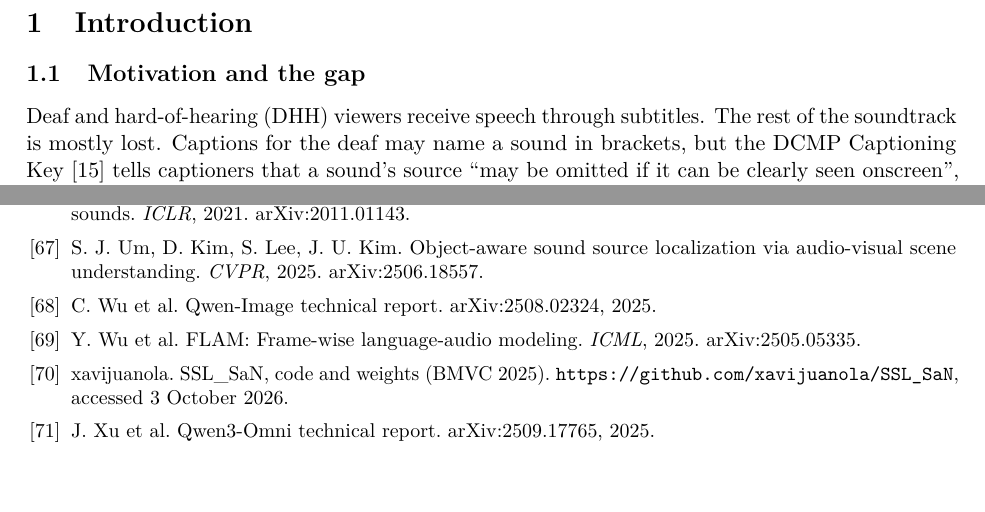
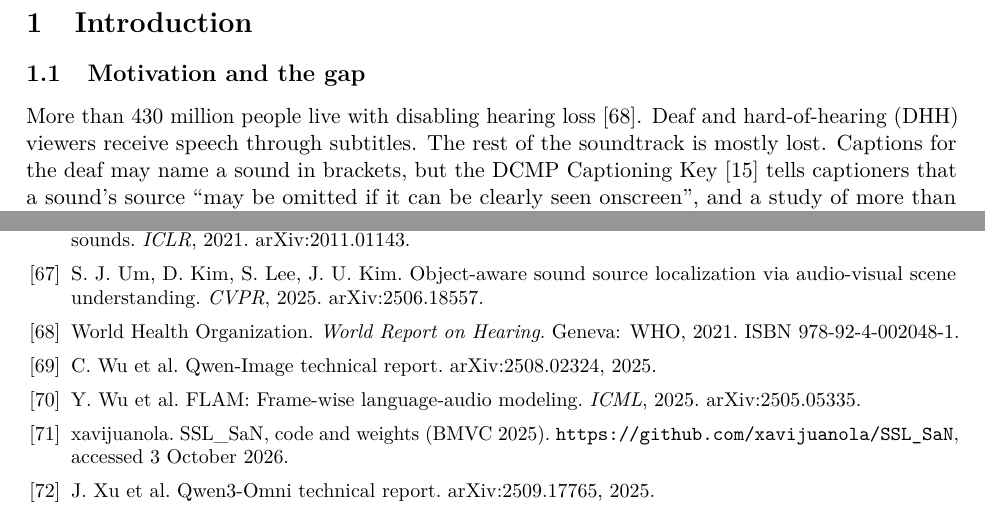
Before and after one commit to adamgavriely/unseen-sounds-visualizer, a LaTeX paper (docs/report/report.tex, which reads docs/report/sections/01_intro.tex, docs/report/sections/bib.tex): two parts of pages 3 and 31 of 51, joined at a grey line, cut so that both start at the same text. Compiled offline with pdfLaTeX.

Commit message:
Intro: scale of need (WHO World Report on Hearing)
Co-Authored-By: Claude Opus 5.5 (1M context) <noreply@anthropic.com>

```diff
--- a/docs/report/sections/01_intro.tex
+++ b/docs/report/sections/01_intro.tex
@@ -2,7 +2,7 @@
 \section{Introduction}\label{sec:intro}
 
 \subsection{Motivation and the gap}\label{sec:need}
-Deaf and hard-of-hearing (DHH) viewers receive speech through subtitles. The rest of the soundtrack is mostly lost.
+More than 430 million people live with disabling hearing loss~\cite{who2021hearing}. Deaf and hard-of-hearing (DHH) viewers receive speech through subtitles. The rest of the soundtrack is mostly lost.
 Captions for the deaf may name a sound in brackets, but the DCMP Captioning Key~\cite{dcmp} tells captioners that a
 sound's source ``may be omitted if it can be clearly seen onscreen'', and a study of more than 715{,}000 YouTube videos
 found hand-written non-speech captions in only 5--7\,\% of them~\cite{may2024unspoken}. DHH users want to know about
--- a/docs/report/sections/bib.tex
+++ b/docs/report/sections/bib.tex
@@ -69,6 +69,7 @@
 \bibitem{tian2020avvp} Y.~Tian, D.~Li, C.~Xu. Unified multisensory perception: Weakly-supervised audio-visual video parsing. \emph{ECCV}, 2020. arXiv:2007.10558. Dataset: LLP.
 \bibitem{tzinis2021audioscope} E.~Tzinis et al. Into the wild with AudioScope: Unsupervised audio-visual separation of on-screen sounds. \emph{ICLR}, 2021. arXiv:2011.01143.
 \bibitem{um2025objaware} S.~J. Um, D.~Kim, S.~Lee, J.~U. Kim. Object-aware sound source localization via audio-visual scene understanding. \emph{CVPR}, 2025. arXiv:2506.18557.
+\bibitem{who2021hearing} World Health Organization. \emph{World Report on Hearing}. Geneva: WHO, 2021. ISBN 978-92-4-002048-1.
 \bibitem{wu2025qwenimage} C.~Wu et al. Qwen-Image technical report. arXiv:2508.02324, 2025.
 \bibitem{wu2025flam} Y.~Wu et al. FLAM: Frame-wise language-audio modeling. \emph{ICML}, 2025. arXiv:2505.05335.
 \bibitem{sslsancode} xavijuanola. SSL\_SaN, code and weights (BMVC 2025). \url{https://github.com/xavijuanola/SSL_SaN}, accessed 3 October 2026.
```
Also changed, not shown: docs/report/report.pdf.
